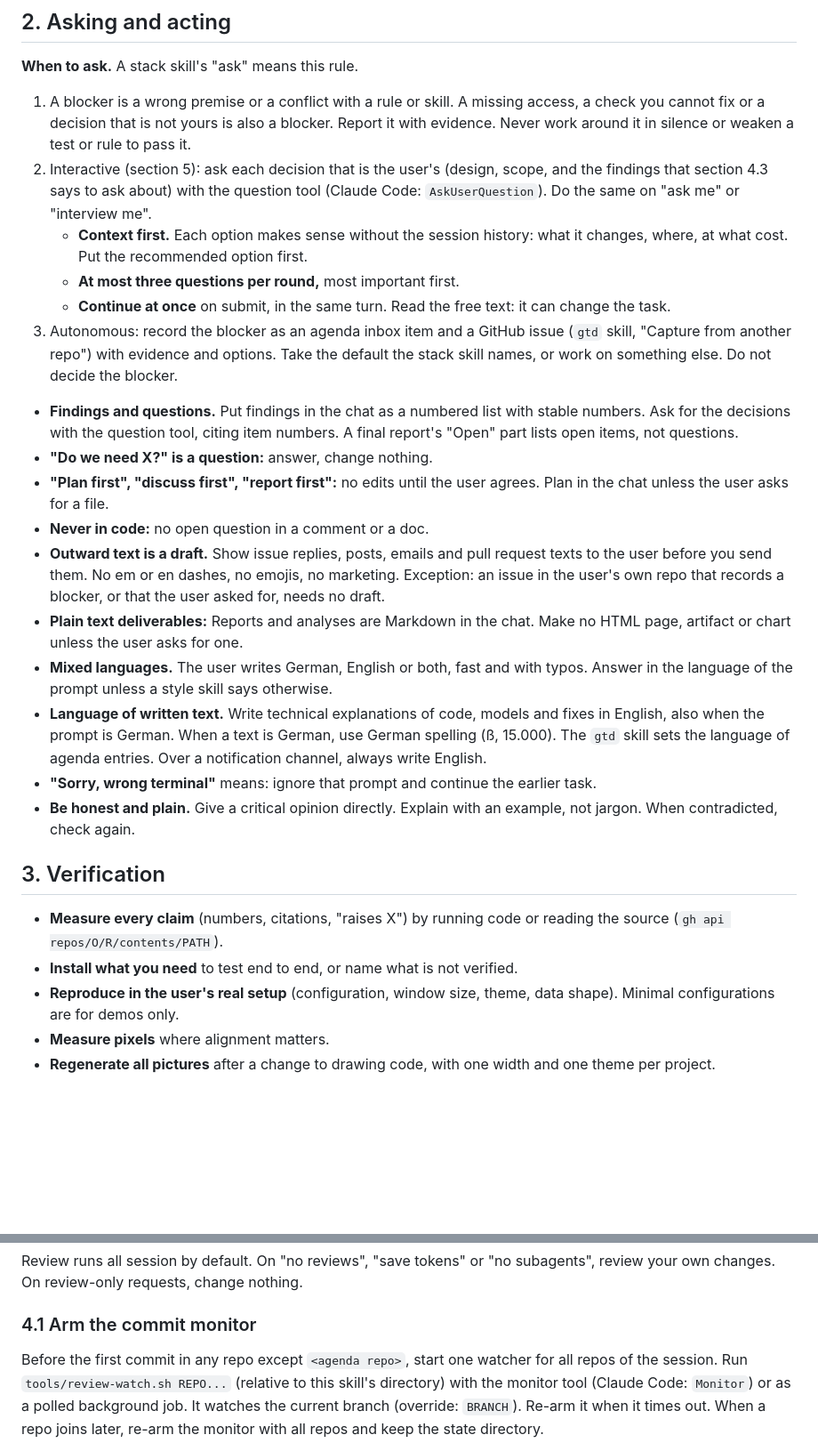
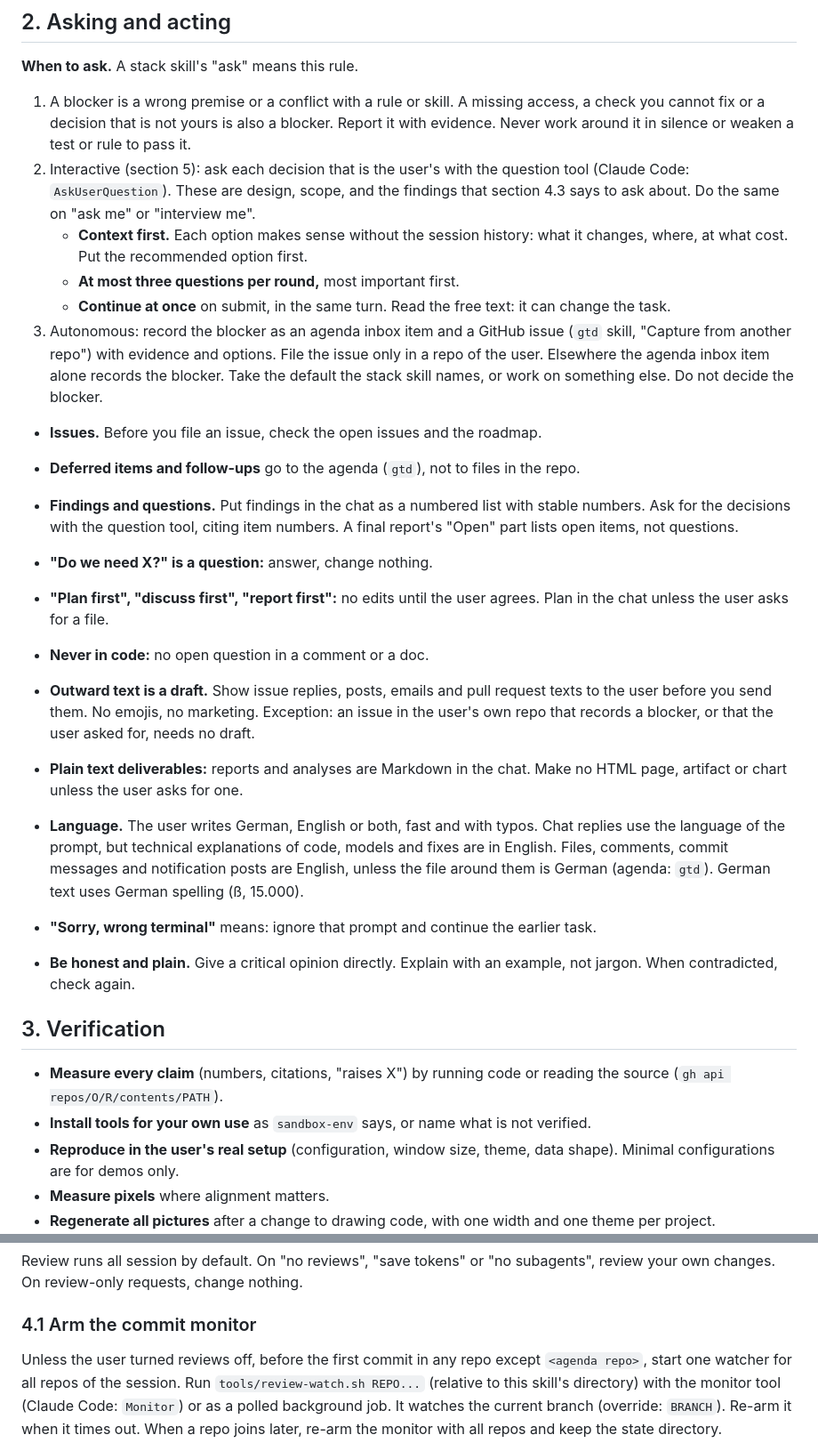
Before and after one commit to MArpogaus/agent_skills, a Markdown page: skills/dev-conventions/SKILL.md, 2 parts joined by grey strips. Shown at 89% size. GitHub-like rendering; blank space fills up the shorter version.

Commit message:
docs(dev-conventions): review round 3 fixes
Generic placeholders instead of private paths and names, one owner per
rule, and explicit precedence and triggers.

```diff
--- a/skills/dev-conventions/SKILL.md
+++ b/skills/dev-conventions/SKILL.md
@@ -86,10 +87,10 @@ first three hard rules apply here too.
    missing access, a check you cannot fix or a decision that is not
    yours is also a blocker. Report it with evidence. Never work around
    it in silence or weaken a test or rule to pass it.
-2. Interactive (section 5): ask each decision that is the user's
-   (design, scope, and the findings that section 4.3 says to ask about)
-   with the question tool (Claude Code: `AskUserQuestion`). Do the same
-   on "ask me" or "interview me".
+2. Interactive (section 5): ask each decision that is the user's with
+   the question tool (Claude Code: `AskUserQuestion`). These are design,
+   scope, and the findings that section 4.3 says to ask about. Do the
+   same on "ask me" or "interview me".
    - **Context first.** Each option makes sense without the session
      history: what it changes, where, at what cost. Put the recommended
      option first.
@@ -98,8 +99,15 @@ first three hard rules apply here too.
      text: it can change the task.
 3. Autonomous: record the blocker as an agenda inbox item and a GitHub
    issue (`gtd` skill, "Capture from another repo") with evidence and
-   options. Take the default the stack skill names, or work on something
-   else. Do not decide the blocker.
+   options. File the issue only in a repo of the user. Elsewhere the
+   agenda inbox item alone records the blocker. Take the default the
+   stack skill names, or work on something else. Do not decide the
+   blocker.
+
+- **Issues.** Before you file an issue, check the open issues and the
+  roadmap.
+- **Deferred items and follow-ups** go to the agenda (`gtd`), not to
+  files in the repo.
 
 - **Findings and questions.** Put findings in the chat as a numbered
   list with stable numbers. Ask for the decisions with the question
@@ -110,21 +118,19 @@ first three hard rules apply here too.
   user agrees. Plan in the chat unless the user asks for a file.
 - **Never in code:** no open question in a comment or a doc.
 - **Outward text is a draft.** Show issue replies, posts, emails and
-  pull request texts to the user before you send them. No em or en
-  dashes, no emojis, no marketing. Exception: an issue in the user's own
+  pull request texts to the user before you send them. No emojis, no
+  marketing. Exception: an issue in the user's own
   repo that records a blocker, or that the user asked for, needs no
   draft.
-- **Plain text deliverables:** Reports and analyses are Markdown in the
+- **Plain text deliverables:** reports and analyses are Markdown in the
   chat. Make no HTML page, artifact or chart unless the user asks for
   one.
-- **Mixed languages.** The user writes German, English or both, fast and
-  with typos. Answer in the language of the prompt unless a style skill
-  says otherwise.
-- **Language of written text.** Write technical explanations of code,
-  models and fixes in English, also when the prompt is German. When a
-  text is German, use German spelling (ß, 15.000). The `gtd` skill sets
-  the language of agenda entries. Over a notification channel, always
-  write English.
+- **Language.** The user writes German, English or both, fast and with
+  typos. Chat replies use the language of the prompt, but technical
+  explanations of code, models and fixes are in English. Files,
+  comments, commit messages and notification posts are English, unless
+  the file around them is German (agenda: `gtd`). German text uses
+  German spelling (ß, 15.000).
 - **"Sorry, wrong terminal"** means: ignore that prompt and continue the
   earlier task.
 - **Be honest and plain.** Give a critical opinion directly. Explain
@@ -134,8 +140,8 @@ first three hard rules apply here too.
 
 - **Measure every claim** (numbers, citations, "raises X") by running
   code or reading the source (`gh api repos/O/R/contents/PATH`).
-- **Install what you need** to test end to end, or name what is not
-  verified.
+- **Install tools for your own use** as `sandbox-env` says, or name
+  what is not verified.
 - **Reproduce in the user's real setup** (configuration, window size,
   theme, data shape). Minimal configurations are for demos only.
 - **Measure pixels** where alignment matters.
@@ -157,8 +163,8 @@ nothing.
 
 ### 4.1 Arm the commit monitor
 
-Before the first commit in any repo except `<agenda repo>`, start one
-watcher for all repos of the session. Run
+Unless the user turned reviews off, before the first commit in any
+repo except `<agenda repo>`, start one watcher for all repos of the session. Run
 `tools/review-watch.sh REPO...` (relative to this skill's directory)
 with the monitor tool (Claude Code: `Monitor`) or as a polled
 background job. It watches the current branch (override: `BRANCH`).
```
Also changed, not shown: other parts of skills/dev-conventions/SKILL.md (+25 -25 lines).
